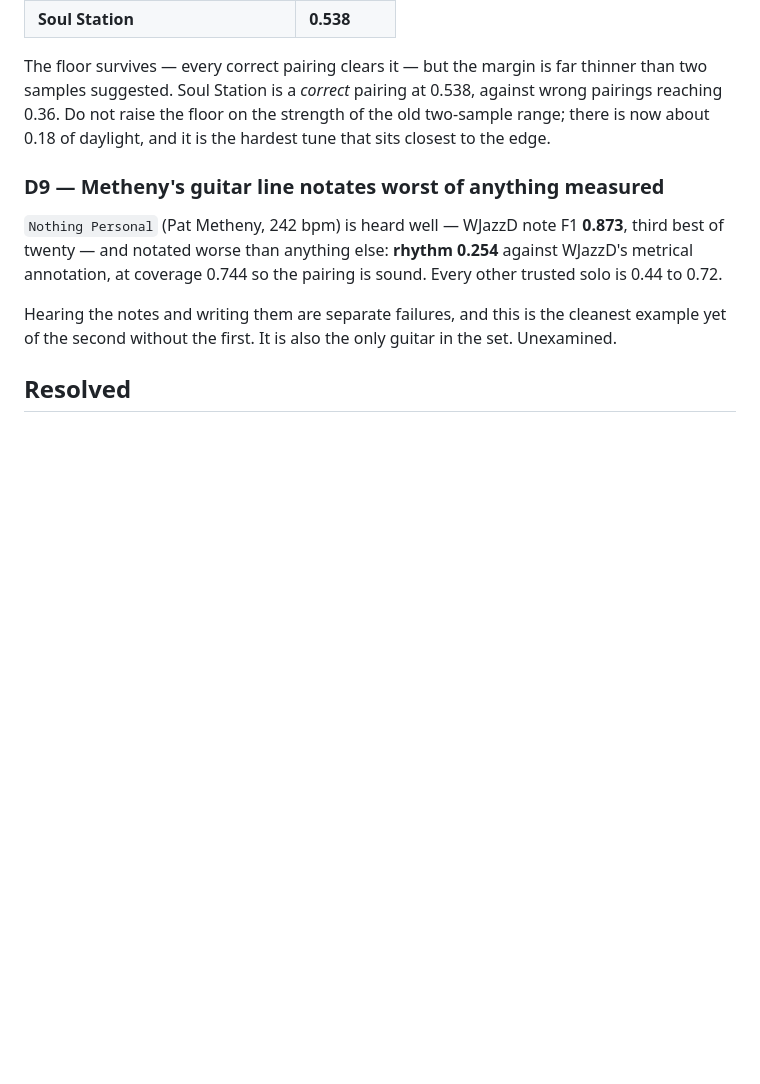
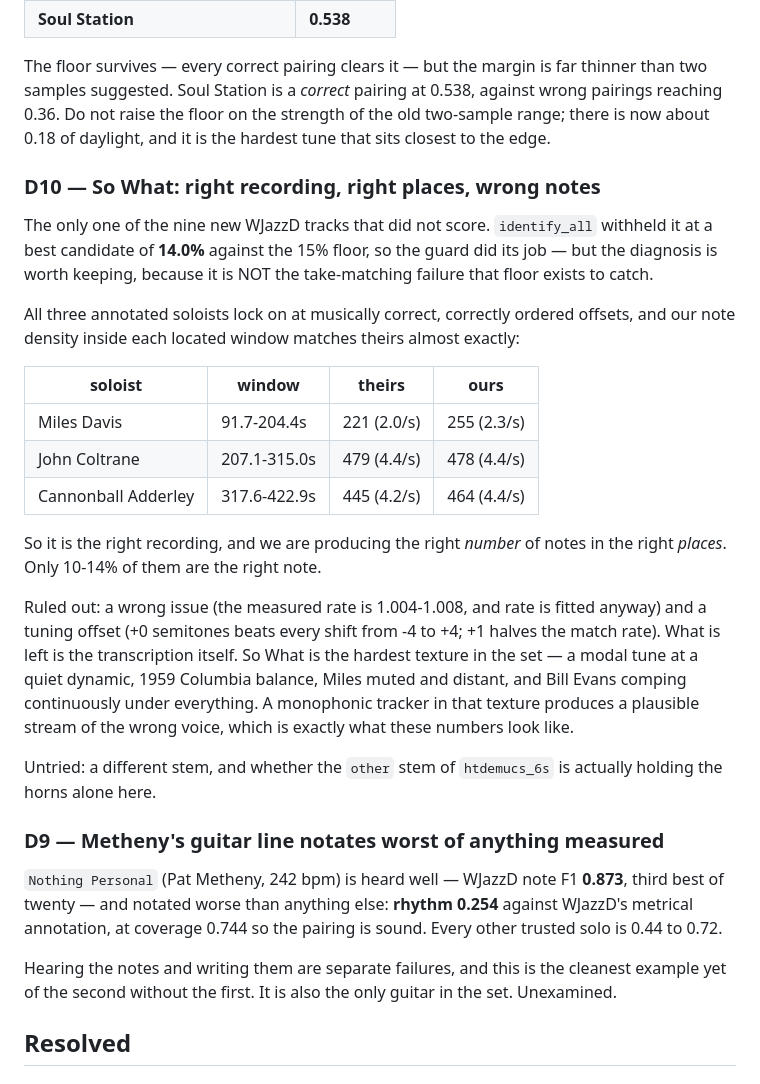
Before and after one commit to elkayem/swingscribe, a Markdown page: docs/benchmark-deficiencies.md, the part around the change. Rendered like a GitHub page; blank space fills up the shorter version.

Commit message:
docs(eval): So What is not a take-matching failure, and say what it is
The one of nine new WJazzD tracks that did not score. The guard withheld it at
14.0% against the 15% floor, which is correct — but the reason is not the wrong
issue, and leaving that unrecorded invites someone to "fix" the floor.

All three annotated soloists lock on at musically correct, correctly ordered
offsets (Miles +89s, Coltrane +205s, Cannonball +314s) and our note density
inside each located window matches theirs to within 10%: 2.0/s against 2.3,
4.4 against 4.4, 4.2 against 4.4. Right recording, right places, right number
of notes. Only 10-14% are the right note.

Ruled out: a different issue (rate fits at 1.004-1.008 and is fitted anyway)
and a tuning offset (+0 semitones beats every shift from -4 to +4; +1 halves
the match rate). What is left is the transcription. So What is the hardest
texture in the set — modal, quiet, 1959 Columbia balance, Miles muted and
distant, Bill Evans comping continuously — and a monophonic tracker there
produces a plausible stream of the wrong voice, which is what these numbers
look like.

Co-Authored-By: Claude Opus 5 <noreply@anthropic.com>

```diff
--- a/docs/benchmark-deficiencies.md
+++ b/docs/benchmark-deficiencies.md
@@ -273,6 +273,37 @@ thinner than two samples suggested. Soul Station is a *correct* pairing at
 0.538, against wrong pairings reaching 0.36. Do not raise the floor on the
 strength of the old two-sample range; there is now about 0.18 of daylight, and
 it is the hardest tune that sits closest to the edge.
+
+### D10 — So What: right recording, right places, wrong notes
+
+The only one of the nine new WJazzD tracks that did not score. `identify_all`
+withheld it at a best candidate of **14.0%** against the 15% floor, so the
+guard did its job — but the diagnosis is worth keeping, because it is NOT the
+take-matching failure that floor exists to catch.
+
+All three annotated soloists lock on at musically correct, correctly ordered
+offsets, and our note density inside each located window matches theirs almost
+exactly:
+
+| soloist | window | theirs | ours |
+|---|---|---|---|
+| Miles Davis | 91.7-204.4s | 221 (2.0/s) | 255 (2.3/s) |
+| John Coltrane | 207.1-315.0s | 479 (4.4/s) | 478 (4.4/s) |
+| Cannonball Adderley | 317.6-422.9s | 445 (4.2/s) | 464 (4.4/s) |
+
+So it is the right recording, and we are producing the right *number* of notes
+in the right *places*. Only 10-14% of them are the right note.
+
+Ruled out: a wrong issue (the measured rate is 1.004-1.008, and rate is fitted
+anyway) and a tuning offset (+0 semitones beats every shift from -4 to +4;
++1 halves the match rate). What is left is the transcription itself. So What is
+the hardest texture in the set — a modal tune at a quiet dynamic, 1959 Columbia
+balance, Miles muted and distant, and Bill Evans comping continuously under
+everything. A monophonic tracker in that texture produces a plausible stream of
+the wrong voice, which is exactly what these numbers look like.
+
+Untried: a different stem, and whether the `other` stem of `htdemucs_6s` is
+actually holding the horns alone here.
 
 ### D9 — Metheny's guitar line notates worst of anything measured
 
```
